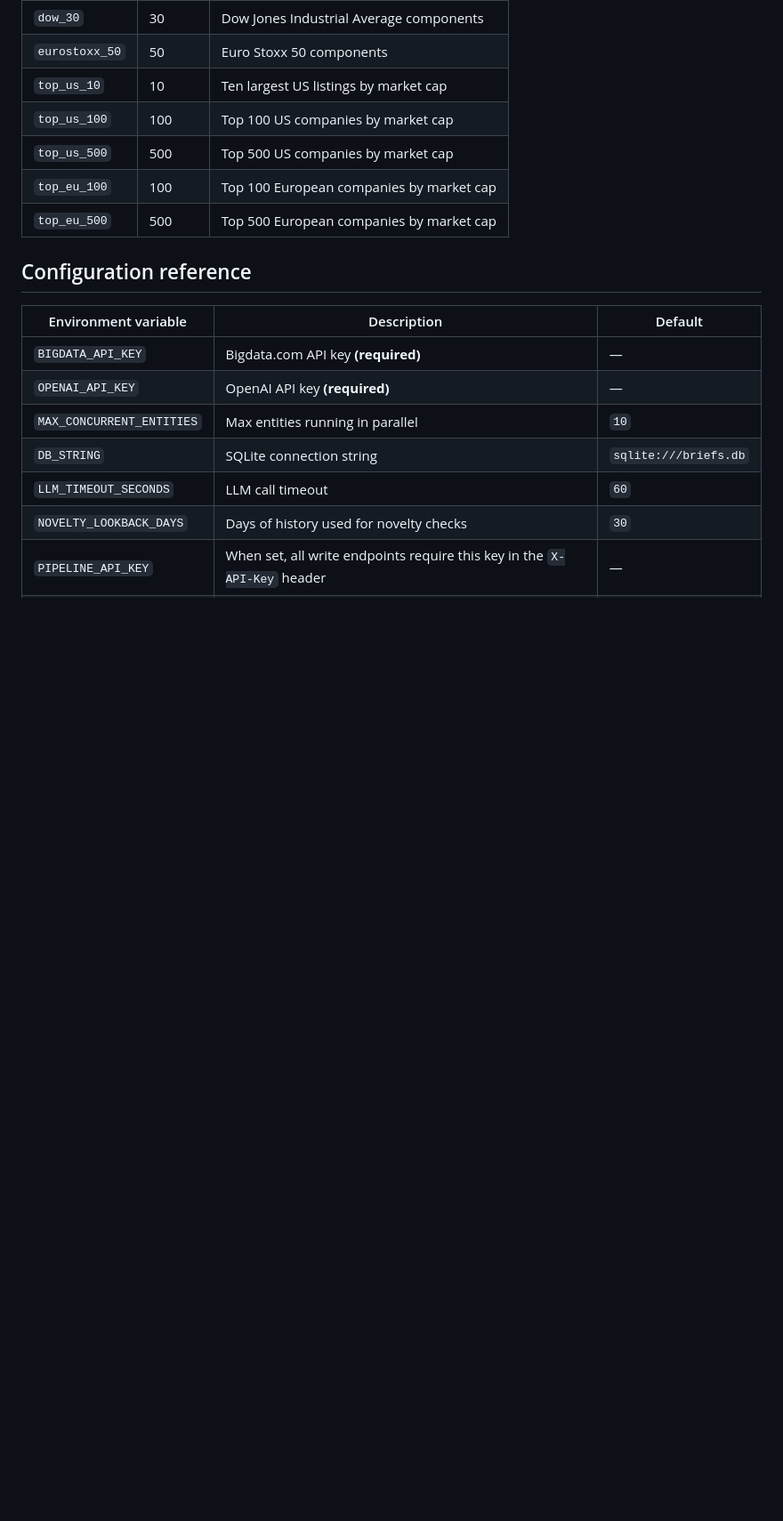
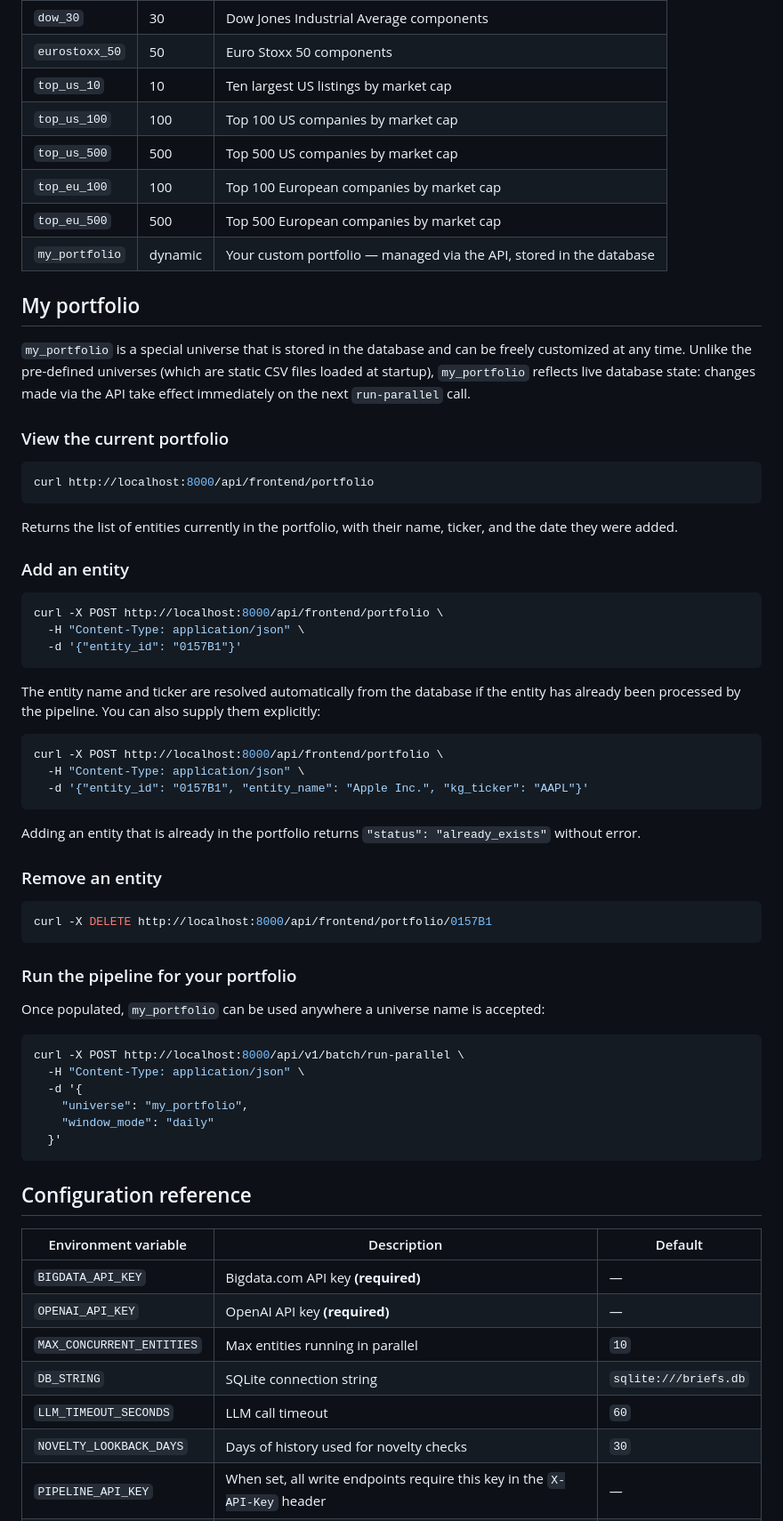
Before and after one commit to Bigdata-com/bigdata-briefs-v2, a Markdown page: README.md, the part around the change. Shown at 89% size. Drawn GitHub-style; blank space fills up the shorter version.

Commit message:
docs(readme): add my_portfolio section with create/manage/run instructions
Co-Authored-By: Claude Sonnet 4.6 <noreply@anthropic.com>

````diff
--- a/README.md
+++ b/README.md
@@ -354,6 +354,56 @@ Use this mode when you need a guaranteed gap-free timeline across consecutive ru
 | `top_us_500` | 500 | Top 500 US companies by market cap |
 | `top_eu_100` | 100 | Top 100 European companies by market cap |
 | `top_eu_500` | 500 | Top 500 European companies by market cap |
+| `my_portfolio` | dynamic | Your custom portfolio — managed via the API, stored in the database |
+
+## My portfolio
+
+`my_portfolio` is a special universe that is stored in the database and can be freely customized at any time. Unlike the pre-defined universes (which are static CSV files loaded at startup), `my_portfolio` reflects live database state: changes made via the API take effect immediately on the next `run-parallel` call.
+
+### View the current portfolio
+
+```bash
+curl http://localhost:8000/api/frontend/portfolio
+```
+
+Returns the list of entities currently in the portfolio, with their name, ticker, and the date they were added.
+
+### Add an entity
+
+```bash
+curl -X POST http://localhost:8000/api/frontend/portfolio \
+  -H "Content-Type: application/json" \
+  -d '{"entity_id": "0157B1"}'
+```
+
+The entity name and ticker are resolved automatically from the database if the entity has already been processed by the pipeline. You can also supply them explicitly:
+
+```bash
+curl -X POST http://localhost:8000/api/frontend/portfolio \
+  -H "Content-Type: application/json" \
+  -d '{"entity_id": "0157B1", "entity_name": "Apple Inc.", "kg_ticker": "AAPL"}'
+```
+
+Adding an entity that is already in the portfolio returns `"status": "already_exists"` without error.
+
+### Remove an entity
+
+```bash
+curl -X DELETE http://localhost:8000/api/frontend/portfolio/0157B1
+```
+
+### Run the pipeline for your portfolio
+
+Once populated, `my_portfolio` can be used anywhere a universe name is accepted:
+
+```bash
+curl -X POST http://localhost:8000/api/v1/batch/run-parallel \
+  -H "Content-Type: application/json" \
+  -d '{
+    "universe": "my_portfolio",
+    "window_mode": "daily"
+  }'
+```
 
 ## Configuration reference
 
````
